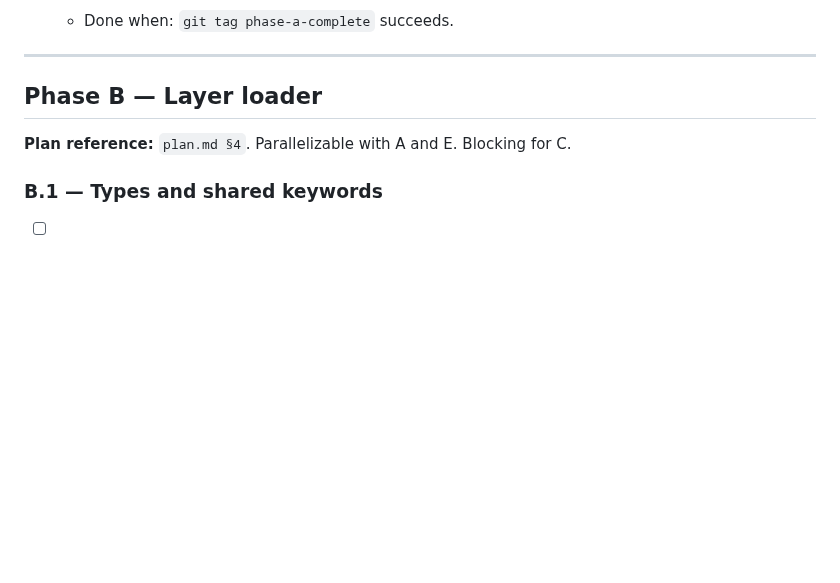
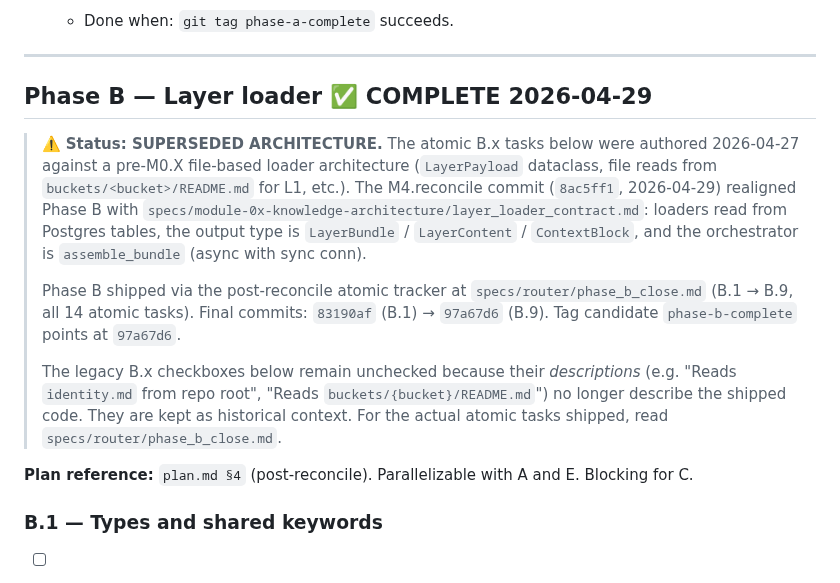
Before and after one commit to pr3t3l/pretel-os, a Markdown page: specs/router/tasks.md, the part around the change. Rendered like a GitHub page; blank space fills up the shorter version.

```diff
--- a/specs/router/tasks.md
+++ b/specs/router/tasks.md
@@ -113,9 +113,29 @@ they slip through.
 
 ---
 
-## Phase B — Layer loader
+## Phase B — Layer loader  ✅ COMPLETE 2026-04-29
 
-**Plan reference:** `plan.md §4`. Parallelizable with A and E. Blocking for C.
+> ⚠️ **Status: SUPERSEDED ARCHITECTURE.** The atomic B.x tasks below were
+> authored 2026-04-27 against a pre-M0.X file-based loader architecture
+> (`LayerPayload` dataclass, file reads from `buckets/<bucket>/README.md`
+> for L1, etc.). The M4.reconcile commit (`8ac5ff1`, 2026-04-29) realigned
+> Phase B with `specs/module-0x-knowledge-architecture/layer_loader_contract.md`:
+> loaders read from Postgres tables, the output type is `LayerBundle` /
+> `LayerContent` / `ContextBlock`, and the orchestrator is `assemble_bundle`
+> (async with sync conn).
+>
+> Phase B shipped via the post-reconcile atomic tracker at
+> `specs/router/phase_b_close.md` (B.1 → B.9, all 14 atomic tasks). Final
+> commits: `83190af` (B.1) → `97a67d6` (B.9). Tag candidate
+> `phase-b-complete` points at `97a67d6`.
+>
+> The legacy B.x checkboxes below remain unchecked because their
+> *descriptions* (e.g. "Reads `identity.md` from repo root", "Reads
+> `buckets/{bucket}/README.md`") no longer describe the shipped code.
+> They are kept as historical context. For the actual atomic tasks
+> shipped, read `specs/router/phase_b_close.md`.
+
+**Plan reference:** `plan.md §4` (post-reconcile). Parallelizable with A and E. Blocking for C.
 
 ### B.1 — Types and shared keywords
 
```
Also changed, not shown: SESSION_RESTORE.md (+47 -9 lines), tasks.md (+4 -3 lines).
